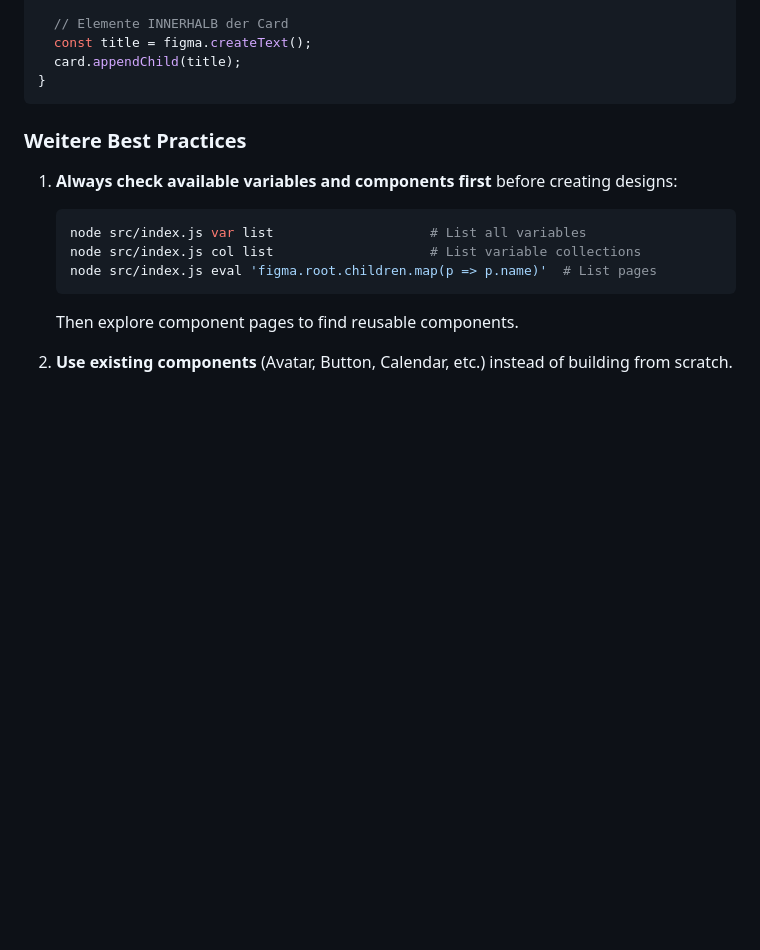
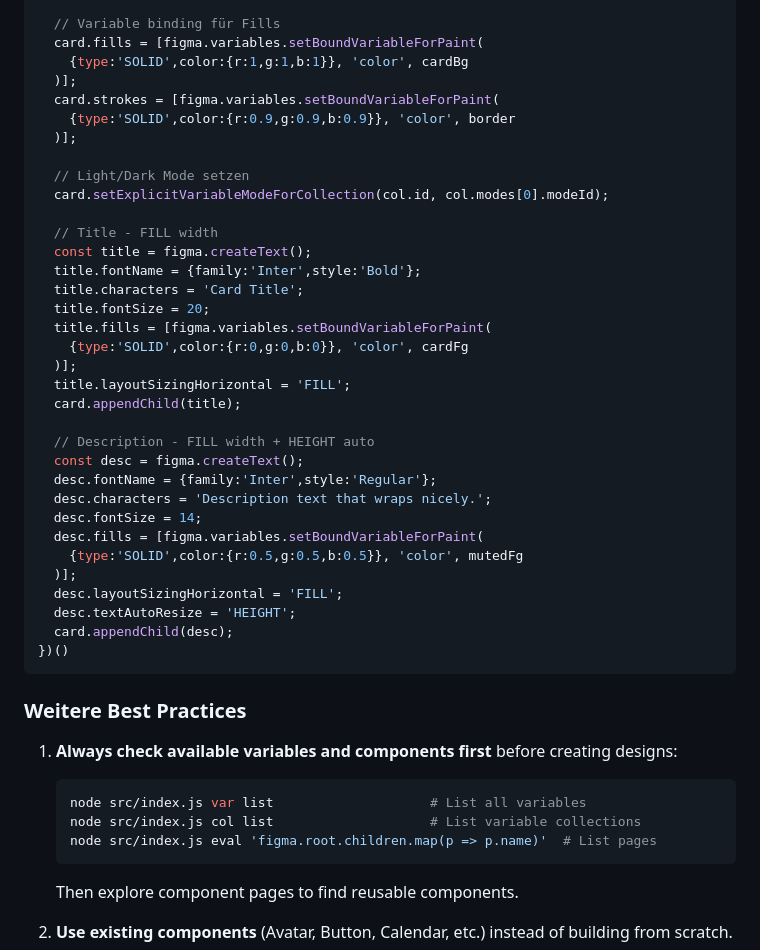
Before and after one commit to rahulbhide-opengov/figma-cli, a Markdown page: CLAUDE.md, the part around one of its changes. Rendered like a GitHub page; blank space fills up the shorter version.

````diff
--- a/CLAUDE.md
+++ b/CLAUDE.md
@@ -489,8 +538,38 @@ for (const cardData of cards) {
 
-  // Elemente INNERHALB der Card
+  // Variable binding für Fills
+  card.fills = [figma.variables.setBoundVariableForPaint(
+    {type:'SOLID',color:{r:1,g:1,b:1}}, 'color', cardBg
+  )];
+  card.strokes = [figma.variables.setBoundVariableForPaint(
+    {type:'SOLID',color:{r:0.9,g:0.9,b:0.9}}, 'color', border
+  )];
+
+  // Light/Dark Mode setzen
+  card.setExplicitVariableModeForCollection(col.id, col.modes[0].modeId);
+
+  // Title - FILL width
   const title = figma.createText();
+  title.fontName = {family:'Inter',style:'Bold'};
+  title.characters = 'Card Title';
+  title.fontSize = 20;
+  title.fills = [figma.variables.setBoundVariableForPaint(
+    {type:'SOLID',color:{r:0,g:0,b:0}}, 'color', cardFg
+  )];
+  title.layoutSizingHorizontal = 'FILL';
   card.appendChild(title);
-}
+
+  // Description - FILL width + HEIGHT auto
+  const desc = figma.createText();
+  desc.fontName = {family:'Inter',style:'Regular'};
+  desc.characters = 'Description text that wraps nicely.';
+  desc.fontSize = 14;
+  desc.fills = [figma.variables.setBoundVariableForPaint(
+    {type:'SOLID',color:{r:0.5,g:0.5,b:0.5}}, 'color', mutedFg
+  )];
+  desc.layoutSizingHorizontal = 'FILL';
+  desc.textAutoResize = 'HEIGHT';
+  card.appendChild(desc);
+})()
 ```
 
 ### Weitere Best Practices
````
Also changed, not shown: other parts of CLAUDE.md (+60 -11 lines).
